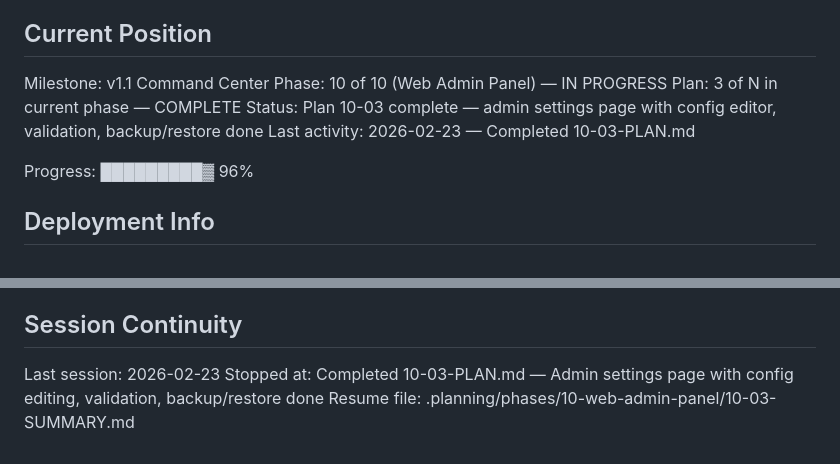
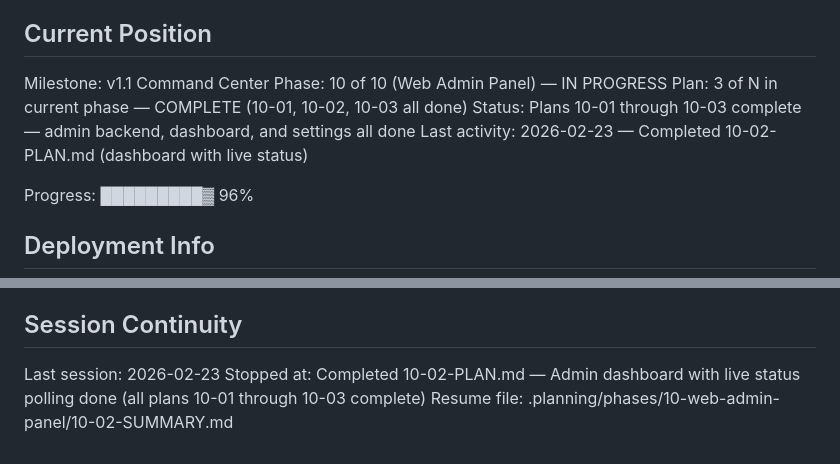
Before and after one commit to tobephelps-commits/gym-display, a Markdown page: .planning/STATE.md, 2 parts joined by grey strips. GitHub-like rendering.

Commit message:
docs(10-02): create dashboard plan summary and update project state
Co-Authored-By: Claude Opus 4.6 <noreply@anthropic.com>

```diff
--- a/.planning/STATE.md
+++ b/.planning/STATE.md
@@ -11,9 +11,9 @@ See: .planning/PROJECT.md (updated 2026-02-23)
 
 Milestone: v1.1 Command Center
 Phase: 10 of 10 (Web Admin Panel) — IN PROGRESS
-Plan: 3 of N in current phase — COMPLETE
-Status: Plan 10-03 complete — admin settings page with config editor, validation, backup/restore done
-Last activity: 2026-02-23 — Completed 10-03-PLAN.md
+Plan: 3 of N in current phase — COMPLETE (10-01, 10-02, 10-03 all done)
+Status: Plans 10-01 through 10-03 complete — admin backend, dashboard, and settings all done
+Last activity: 2026-02-23 — Completed 10-02-PLAN.md (dashboard with live status)
 
 Progress: █████████▓ 96%
 
@@ -123,5 +123,5 @@ See PROJECT.md Key Decisions table for full list with outcomes.
 ## Session Continuity
 
 Last session: 2026-02-23
-Stopped at: Completed 10-03-PLAN.md — Admin settings page with config editing, validation, backup/restore done
-Resume file: .planning/phases/10-web-admin-panel/10-03-SUMMARY.md
+Stopped at: Completed 10-02-PLAN.md — Admin dashboard with live status polling done (all plans 10-01 through 10-03 complete)
+Resume file: .planning/phases/10-web-admin-panel/10-02-SUMMARY.md
```
Also changed, not shown: 1 other file.
